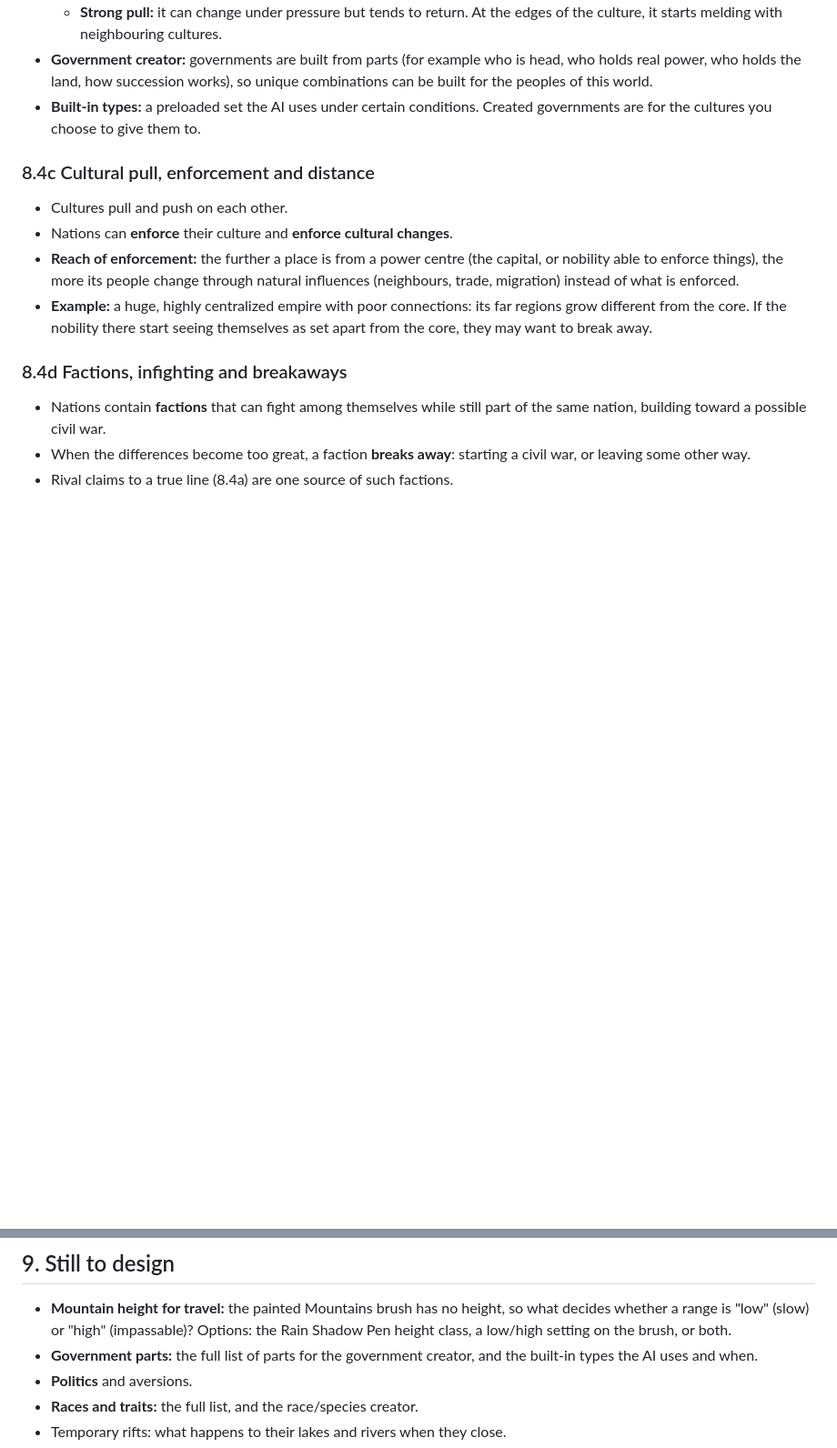
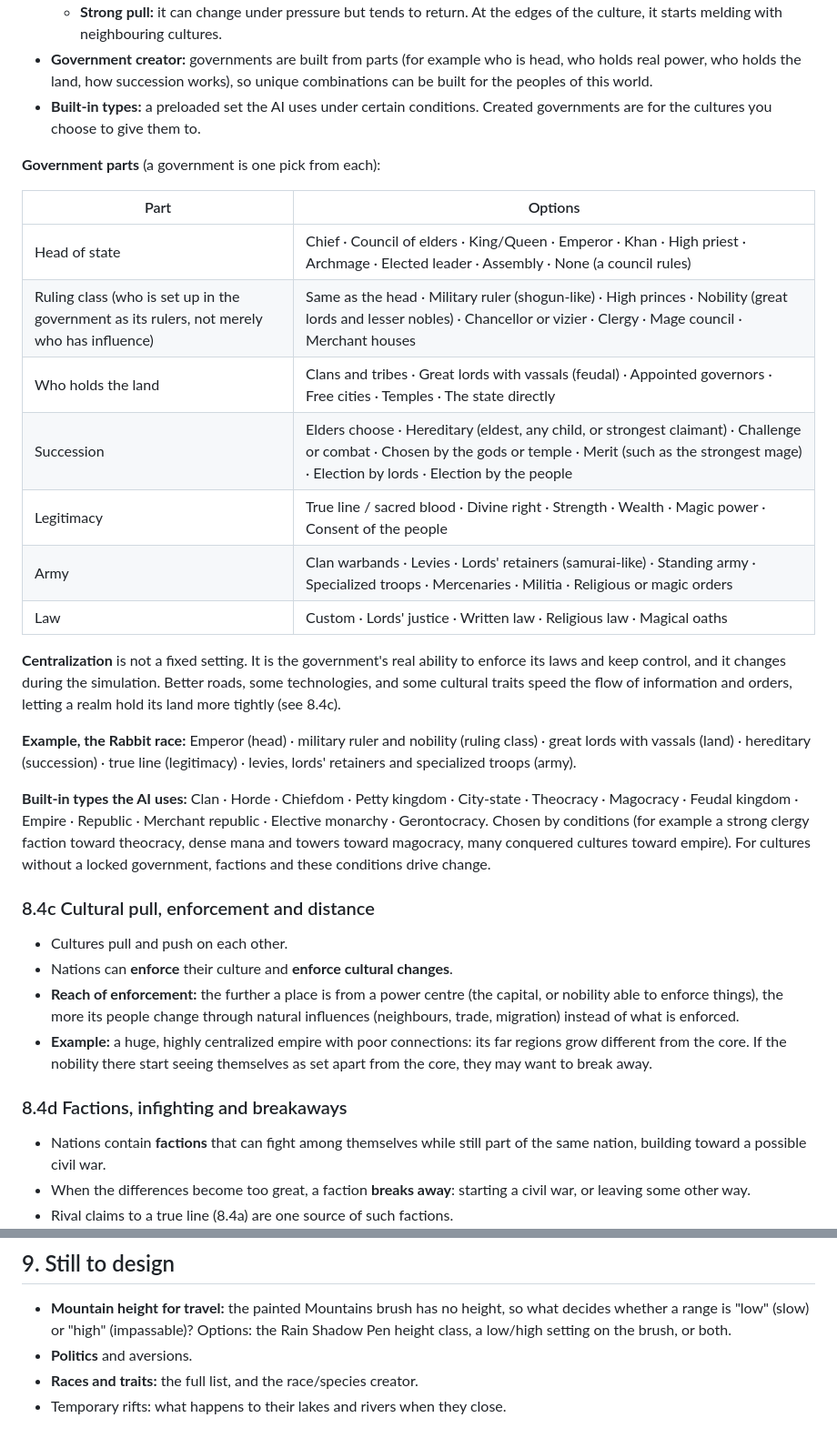
Before and after one commit to Revelry-Valor/Revelry-Valor-The-Game-Of-Legends---World-Simulation, a Markdown page: docs/REDESIGN.md, 2 parts joined by grey strips. Shown at 91% size. Rendered like a GitHub page; blank space fills up the shorter version.

Commit message:
Redesign: government parts (ruling class, army), dynamic centralization
Co-Authored-By: Claude Opus 5.5 <noreply@anthropic.com>
Claude-Session: https://claude.ai/code/session_01YWNYAK3AMbJXiSA4ax4d4Y

```diff
--- a/docs/REDESIGN.md
+++ b/docs/REDESIGN.md
@@ -569,6 +569,24 @@ Warm western boundary currents push reefs poleward along east coasts; cold upwel
 - **Government creator:** governments are built from parts (for example who is head, who holds real power, who holds the land, how succession works), so unique combinations can be built for the peoples of this world.
 - **Built-in types:** a preloaded set the AI uses under certain conditions. Created governments are for the cultures you choose to give them to.
 
+**Government parts** (a government is one pick from each):
+
+| Part | Options |
+|---|---|
+| Head of state | Chief · Council of elders · King/Queen · Emperor · Khan · High priest · Archmage · Elected leader · Assembly · None (a council rules) |
+| Ruling class (who is set up in the government as its rulers, not merely who has influence) | Same as the head · Military ruler (shogun-like) · High princes · Nobility (great lords and lesser nobles) · Chancellor or vizier · Clergy · Mage council · Merchant houses |
+| Who holds the land | Clans and tribes · Great lords with vassals (feudal) · Appointed governors · Free cities · Temples · The state directly |
+| Succession | Elders choose · Hereditary (eldest, any child, or strongest claimant) · Challenge or combat · Chosen by the gods or temple · Merit (such as the strongest mage) · Election by lords · Election by the people |
+| Legitimacy | True line / sacred blood · Divine right · Strength · Wealth · Magic power · Consent of the people |
+| Army | Clan warbands · Levies · Lords' retainers (samurai-like) · Standing army · Specialized troops · Mercenaries · Militia · Religious or magic orders |
+| Law | Custom · Lords' justice · Written law · Religious law · Magical oaths |
+
+**Centralization** is not a fixed setting. It is the government's real ability to enforce its laws and keep control, and it changes during the simulation. Better roads, some technologies, and some cultural traits speed the flow of information and orders, letting a realm hold its land more tightly (see 8.4c).
+
+**Example, the Rabbit race:** Emperor (head) · military ruler and nobility (ruling class) · great lords with vassals (land) · hereditary (succession) · true line (legitimacy) · levies, lords' retainers and specialized troops (army).
+
+**Built-in types the AI uses:** Clan · Horde · Chiefdom · Petty kingdom · City-state · Theocracy · Magocracy · Feudal kingdom · Empire · Republic · Merchant republic · Elective monarchy · Gerontocracy. Chosen by conditions (for example a strong clergy faction toward theocracy, dense mana and towers toward magocracy, many conquered cultures toward empire). For cultures without a locked government, factions and these conditions drive change.
+
 ### 8.4c Cultural pull, enforcement and distance
 - Cultures pull and push on each other.
 - Nations can **enforce** their culture and **enforce cultural changes**.
@@ -654,7 +672,6 @@ Warm western boundary currents push reefs poleward along east coasts; cold upwel
 ## 9. Still to design
 
 - **Mountain height for travel:** the painted Mountains brush has no height, so what decides whether a range is "low" (slow) or "high" (impassable)? Options: the Rain Shadow Pen height class, a low/high setting on the brush, or both.
-- **Government parts:** the full list of parts for the government creator, and the built-in types the AI uses and when.
 - **Politics** and aversions.
 - **Races and traits:** the full list, and the race/species creator.
 - Temporary rifts: what happens to their lakes and rivers when they close.
```
